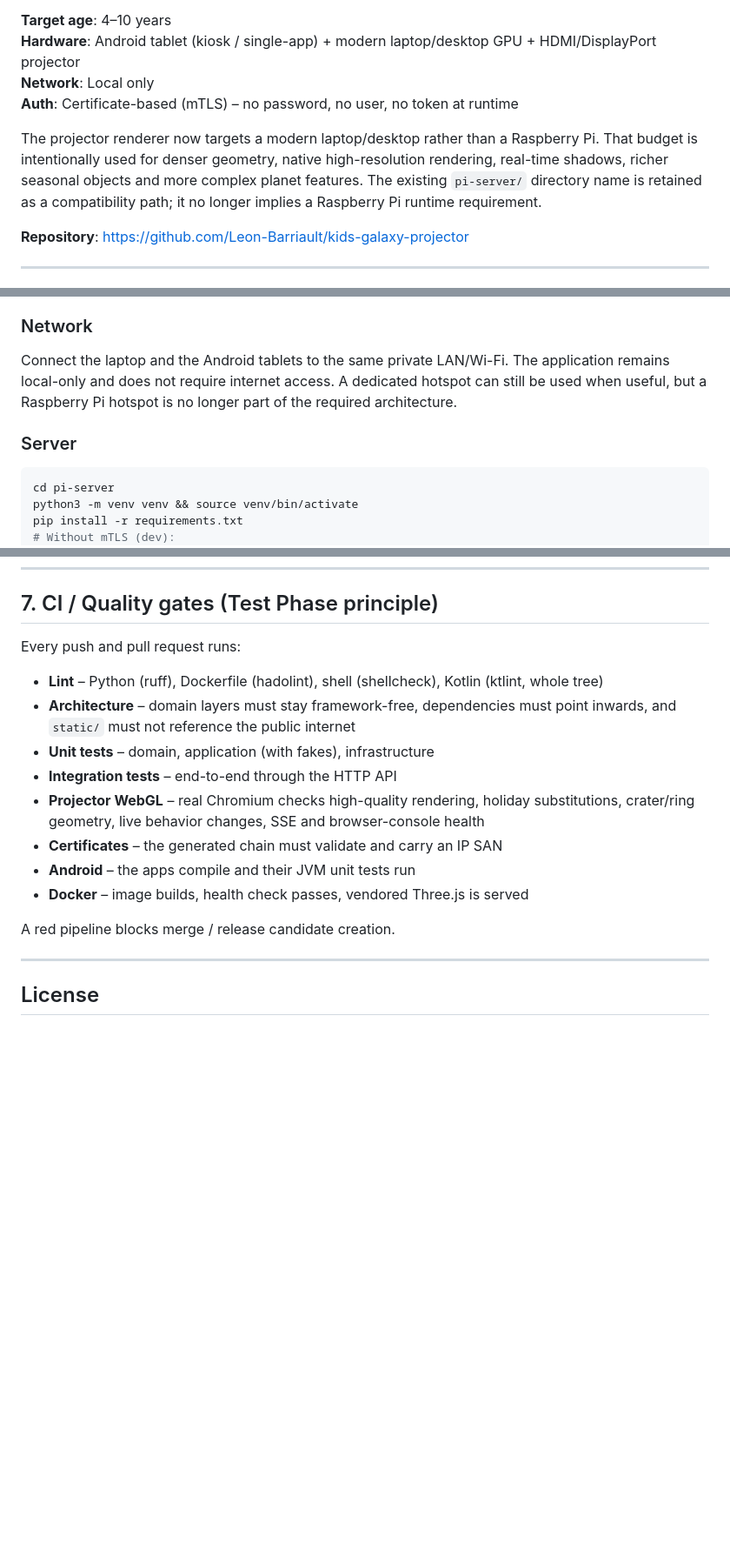
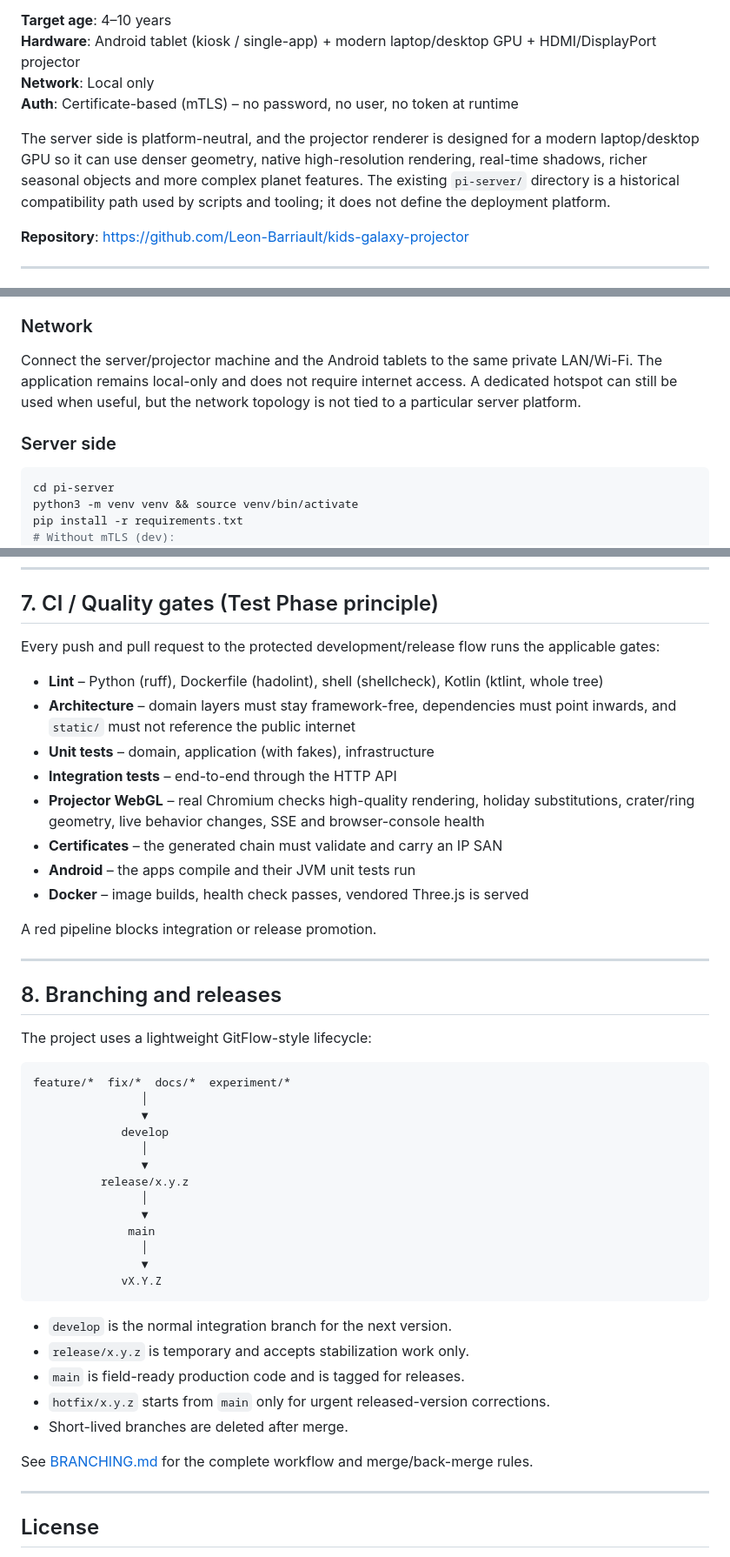
Before and after one commit to Leon-Barriault/kids-galaxy-projector, a Markdown page: README.md, 3 parts joined by grey strips. Shown at 87% size. Drawn GitHub-style; blank space fills up the shorter version.

Commit message:
docs: align README with branching and server terminology

````diff
--- a/README.md
+++ b/README.md
@@ -7,7 +7,7 @@ A complete, kid-friendly system where children draw a planet on an Android table
 **Network**: Local only
 **Auth**: Certificate-based (mTLS) – no password, no user, no token at runtime
 
-The projector renderer now targets a modern laptop/desktop rather than a Raspberry Pi. That budget is intentionally used for denser geometry, native high-resolution rendering, real-time shadows, richer seasonal objects and more complex planet features. The existing `pi-server/` directory name is retained as a compatibility path; it no longer implies a Raspberry Pi runtime requirement.
+The server side is platform-neutral, and the projector renderer is designed for a modern laptop/desktop GPU so it can use denser geometry, native high-resolution rendering, real-time shadows, richer seasonal objects and more complex planet features. The existing `pi-server/` directory is a historical compatibility path used by scripts and tooling; it does not define the deployment platform.
 
 **Repository**: https://github.com/Leon-Barriault/kids-galaxy-projector
 
@@ -116,9 +118,9 @@ The runtime machine should be a modern laptop or desktop with hardware-accelerat
 
 ### Network
 
-Connect the laptop and the Android tablets to the same private LAN/Wi-Fi. The application remains local-only and does not require internet access. A dedicated hotspot can still be used when useful, but a Raspberry Pi hotspot is no longer part of the required architecture.
+Connect the server/projector machine and the Android tablets to the same private LAN/Wi-Fi. The application remains local-only and does not require internet access. A dedicated hotspot can still be used when useful, but the network topology is not tied to a particular server platform.
 
-### Server
+### Server side
 
 ```bash
 cd pi-server
@@ -215,7 +217,7 @@ The visual target is a polished sculpted toy/clay galaxy rather than an astronom
 
 ## 7. CI / Quality gates (Test Phase principle)
 
-Every push and pull request runs:
+Every push and pull request to the protected development/release flow runs the applicable gates:
 
 - **Lint** – Python (ruff), Dockerfile (hadolint), shell (shellcheck), Kotlin (ktlint, whole tree)
 - **Architecture** – domain layers must stay framework-free, dependencies must
@@ -228,7 +230,37 @@ Every push and pull request runs:
 - **Android** – the apps compile and their JVM unit tests run
 - **Docker** – image builds, health check passes, vendored Three.js is served
 
-A red pipeline blocks merge / release candidate creation.
+A red pipeline blocks integration or release promotion.
+
+---
+
+## 8. Branching and releases
+
+The project uses a lightweight GitFlow-style lifecycle:
+
+```text
+feature/*  fix/*  docs/*  experiment/*
+                │
+                ▼
+             develop
+                │
+                ▼
+          release/x.y.z
+                │
+                ▼
+              main
+                │
+                ▼
+             vX.Y.Z
+```
+
+- `develop` is the normal integration branch for the next version.
+- `release/x.y.z` is temporary and accepts stabilization work only.
+- `main` is field-ready production code and is tagged for releases.
+- `hotfix/x.y.z` starts from `main` only for urgent released-version corrections.
+- Short-lived branches are deleted after merge.
+
+See [BRANCHING.md](BRANCHING.md) for the complete workflow and merge/back-merge rules.
 
 ---
 
````
Also changed, not shown: other parts of README.md (+8 -6 lines).
